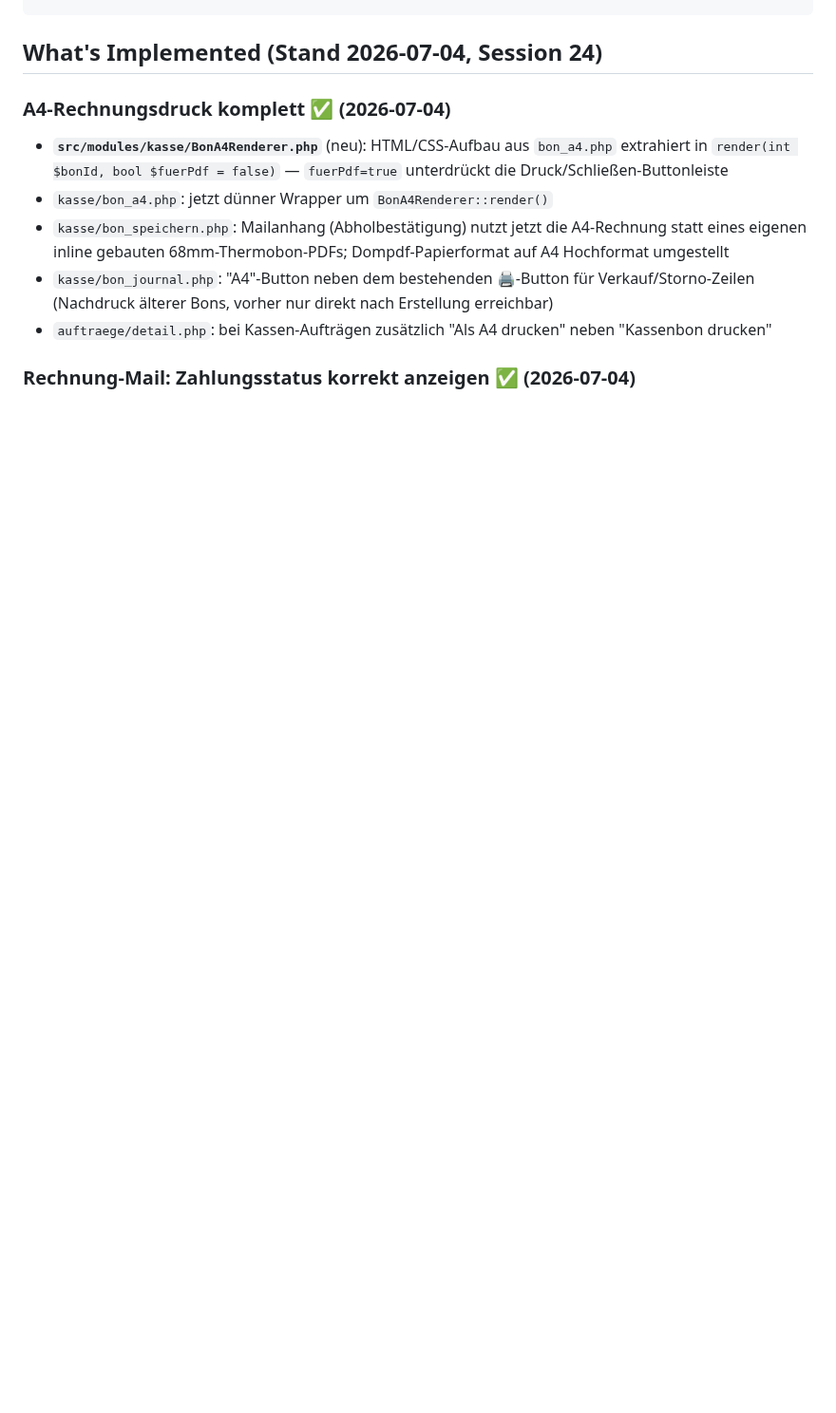
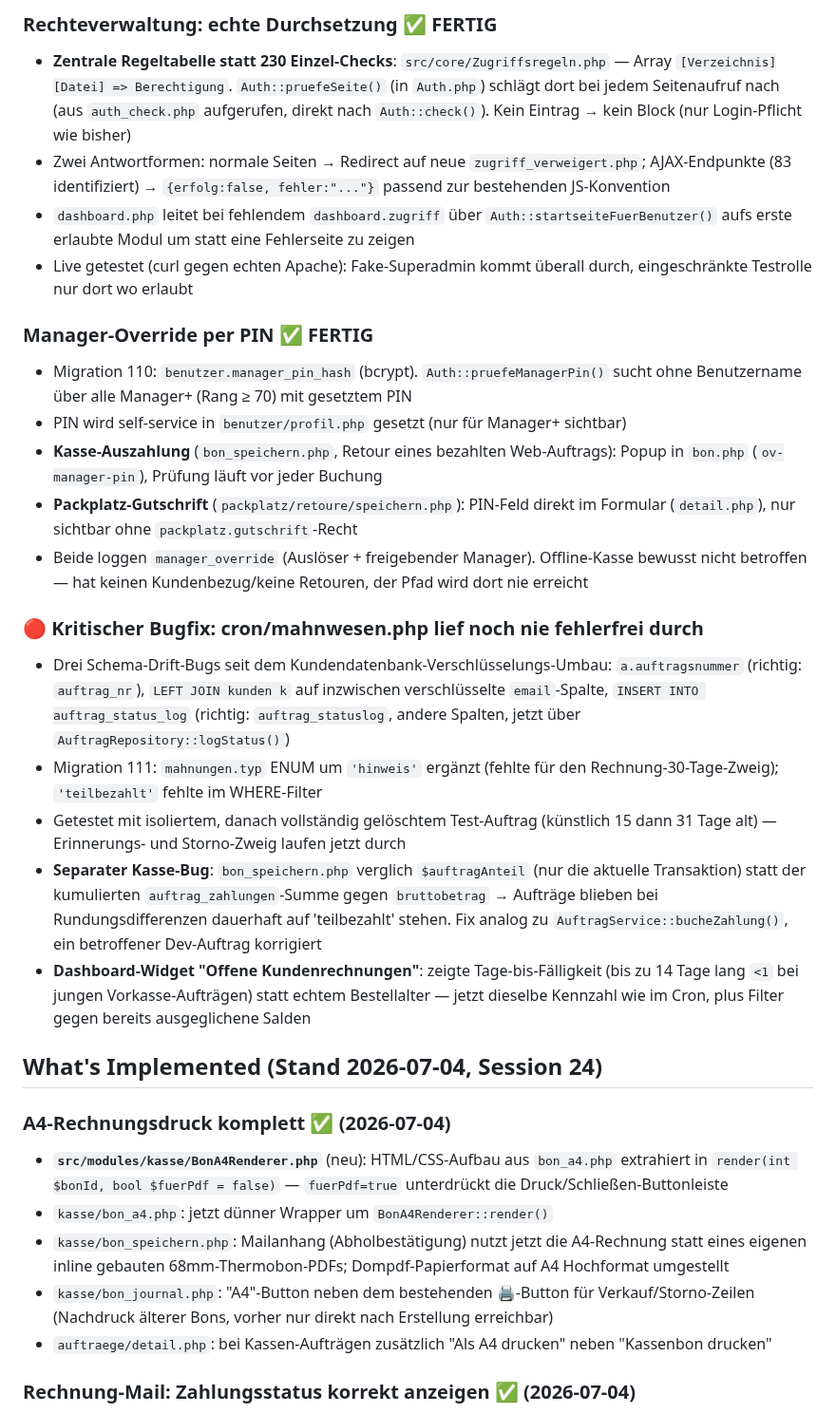
Before and after one commit to Kindra2804/mealana-erp, a Markdown page: claude.md, the part around one of its changes. Shown at 95% size. Drawn GitHub-style; blank space fills up the shorter version.

Commit message:
docs: CLAUDE.md Session-25-Eintrag (Rechte-Durchsetzung + Manager-Override)

```diff
--- a/claude.md
+++ b/claude.md
@@ -562,3 +577,23 @@ $result = $service->wareneingang([
+### Rechteverwaltung: echte Durchsetzung ✅ FERTIG
+- **Zentrale Regeltabelle statt 230 Einzel-Checks**: `src/core/Zugriffsregeln.php` — Array `[Verzeichnis][Datei] => Berechtigung`. `Auth::pruefeSeite()` (in `Auth.php`) schlägt dort bei jedem Seitenaufruf nach (aus `auth_check.php` aufgerufen, direkt nach `Auth::check()`). Kein Eintrag → kein Block (nur Login-Pflicht wie bisher)
+- Zwei Antwortformen: normale Seiten → Redirect auf neue `zugriff_verweigert.php`; AJAX-Endpunkte (83 identifiziert) → `{erfolg:false, fehler:"..."}` passend zur bestehenden JS-Konvention
+- `dashboard.php` leitet bei fehlendem `dashboard.zugriff` über `Auth::startseiteFuerBenutzer()` aufs erste erlaubte Modul um statt eine Fehlerseite zu zeigen
+- Live getestet (curl gegen echten Apache): Fake-Superadmin kommt überall durch, eingeschränkte Testrolle nur dort wo erlaubt
+
+### Manager-Override per PIN ✅ FERTIG
+- Migration 110: `benutzer.manager_pin_hash` (bcrypt). `Auth::pruefeManagerPin()` sucht ohne Benutzername über alle Manager+ (Rang ≥ 70) mit gesetztem PIN
+- PIN wird self-service in `benutzer/profil.php` gesetzt (nur für Manager+ sichtbar)
+- **Kasse-Auszahlung** (`bon_speichern.php`, Retour eines bezahlten Web-Auftrags): Popup in `bon.php` (`ov-manager-pin`), Prüfung läuft vor jeder Buchung
+- **Packplatz-Gutschrift** (`packplatz/retoure/speichern.php`): PIN-Feld direkt im Formular (`detail.php`), nur sichtbar ohne `packplatz.gutschrift`-Recht
+- Beide loggen `manager_override` (Auslöser + freigebender Manager). Offline-Kasse bewusst nicht betroffen — hat keinen Kundenbezug/keine Retouren, der Pfad wird dort nie erreicht
+
+### 🔴 Kritischer Bugfix: cron/mahnwesen.php lief noch nie fehlerfrei durch
+- Drei Schema-Drift-Bugs seit dem Kundendatenbank-Verschlüsselungs-Umbau: `a.auftragsnummer` (richtig: `auftrag_nr`), `LEFT JOIN kunden k` auf inzwischen verschlüsselte `email`-Spalte, `INSERT INTO auftrag_status_log` (richtig: `auftrag_statuslog`, andere Spalten, jetzt über `AuftragRepository::logStatus()`)
+- Migration 111: `mahnungen.typ` ENUM um `'hinweis'` ergänzt (fehlte für den Rechnung-30-Tage-Zweig); `'teilbezahlt'` fehlte im WHERE-Filter
+- Getestet mit isoliertem, danach vollständig gelöschtem Test-Auftrag (künstlich 15 dann 31 Tage alt) — Erinnerungs- und Storno-Zweig laufen jetzt durch
+- **Separater Kasse-Bug**: `bon_speichern.php` verglich `$auftragAnteil` (nur die aktuelle Transaktion) statt der kumulierten `auftrag_zahlungen`-Summe gegen `bruttobetrag` → Aufträge blieben bei Rundungsdifferenzen dauerhaft auf 'teilbezahlt' stehen. Fix analog zu `AuftragService::bucheZahlung()`, ein betroffener Dev-Auftrag korrigiert
+- **Dashboard-Widget "Offene Kundenrechnungen"**: zeigte Tage-bis-Fälligkeit (bis zu 14 Tage lang `<1` bei jungen Vorkasse-Aufträgen) statt echtem Bestellalter — jetzt dieselbe Kennzahl wie im Cron, plus Filter gegen bereits ausgeglichene Salden
+
 ## What's Implemented (Stand 2026-07-04, Session 24)
 
 ### A4-Rechnungsdruck komplett ✅ (2026-07-04)
```
Also changed, not shown: other parts of claude.md (+15 -0 lines).
